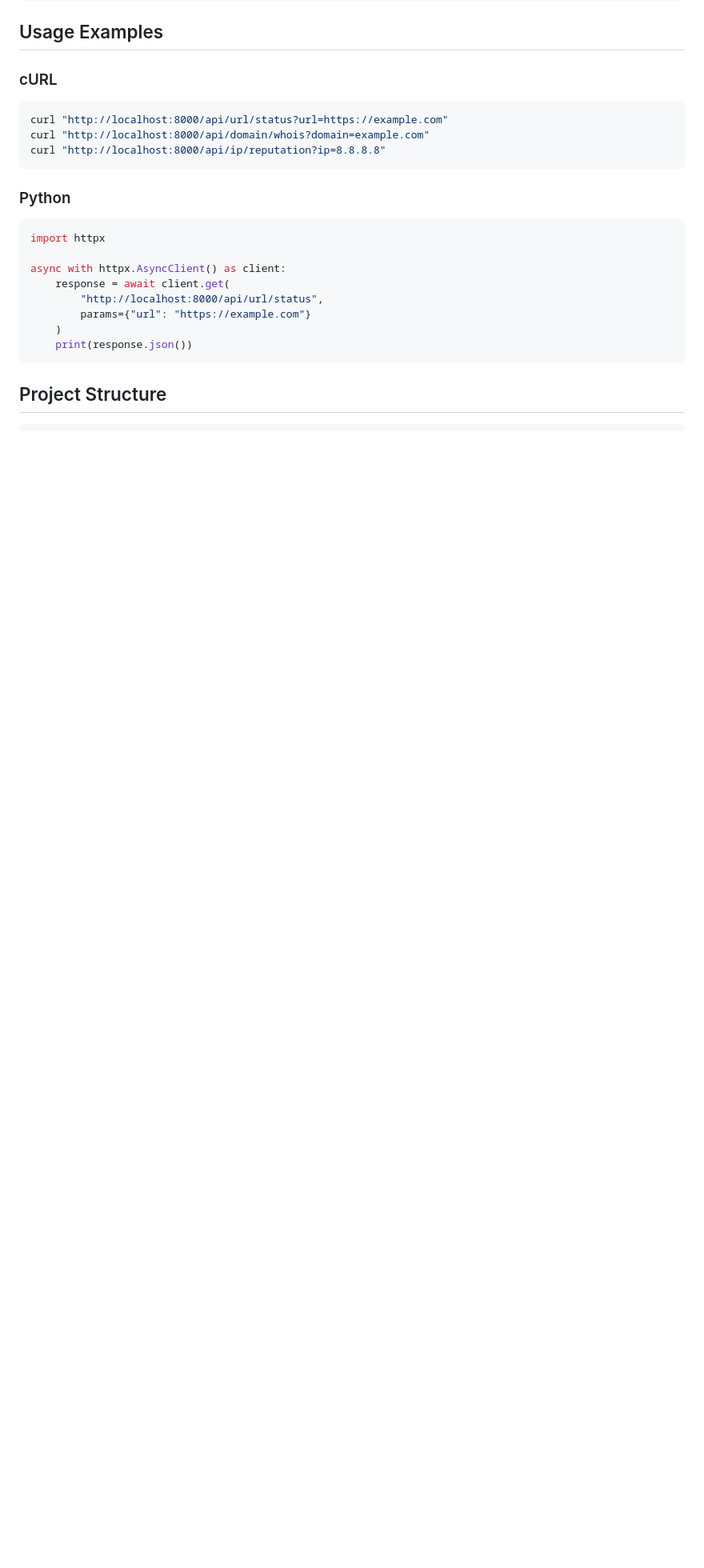
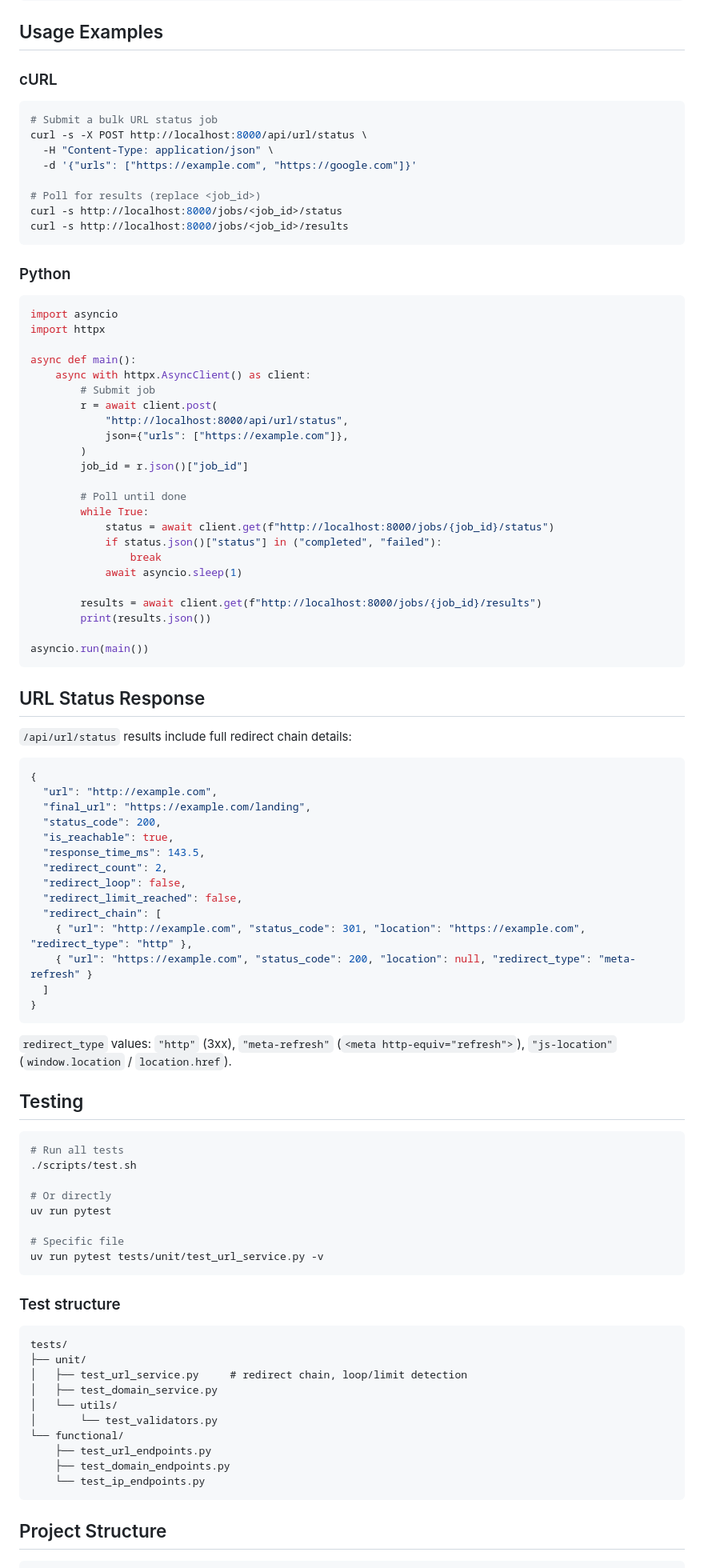
Before and after one commit to xransum/project-argus, a Markdown page: README.md, the part around one of its changes. Shown at 80% size. Drawn GitHub-style; blank space fills up the shorter version.

````diff
--- a/README.md
+++ b/README.md
@@ -253,22 +149,93 @@ GET /api/ip/whois?ip=<ip>
 ### cURL
 
 ```bash
-curl "http://localhost:8000/api/url/status?url=https://example.com"
-curl "http://localhost:8000/api/domain/whois?domain=example.com"
-curl "http://localhost:8000/api/ip/reputation?ip=8.8.8.8"
+# Submit a bulk URL status job
+curl -s -X POST http://localhost:8000/api/url/status \
+  -H "Content-Type: application/json" \
+  -d '{"urls": ["https://example.com", "https://google.com"]}'
+
+# Poll for results (replace <job_id>)
+curl -s http://localhost:8000/jobs/<job_id>/status
+curl -s http://localhost:8000/jobs/<job_id>/results
 ```
 
 ### Python
 
 ```python
+import asyncio
 import httpx
 
-async with httpx.AsyncClient() as client:
-    response = await client.get(
-        "http://localhost:8000/api/url/status",
-        params={"url": "https://example.com"}
-    )
-    print(response.json())
+async def main():
+    async with httpx.AsyncClient() as client:
+        # Submit job
+        r = await client.post(
+            "http://localhost:8000/api/url/status",
+            json={"urls": ["https://example.com"]},
+        )
+        job_id = r.json()["job_id"]
+
+        # Poll until done
+        while True:
+            status = await client.get(f"http://localhost:8000/jobs/{job_id}/status")
+            if status.json()["status"] in ("completed", "failed"):
+                break
+            await asyncio.sleep(1)
+
+        results = await client.get(f"http://localhost:8000/jobs/{job_id}/results")
+        print(results.json())
+
+asyncio.run(main())
+```
+
+## URL Status Response
+
+`/api/url/status` results include full redirect chain details:
+
+```json
+{
+  "url": "http://example.com",
+  "final_url": "https://example.com/landing",
+  "status_code": 200,
+  "is_reachable": true,
+  "response_time_ms": 143.5,
+  "redirect_count": 2,
+  "redirect_loop": false,
+  "redirect_limit_reached": false,
+  "redirect_chain": [
+    { "url": "http://example.com", "status_code": 301, "location": "https://example.com", "redirect_type": "http" },
+    { "url": "https://example.com", "status_code": 200, "location": null, "redirect_type": "meta-refresh" }
+  ]
+}
+```
+
+`redirect_type` values: `"http"` (3xx), `"meta-refresh"` (`<meta http-equiv="refresh">`), `"js-location"` (`window.location` / `location.href`).
+
+## Testing
+
+```bash
+# Run all tests
+./scripts/test.sh
+
+# Or directly
+uv run pytest
+
+# Specific file
+uv run pytest tests/unit/test_url_service.py -v
+```
+
+### Test structure
+
+```
+tests/
+├── unit/
+│   ├── test_url_service.py     # redirect chain, loop/limit detection
+│   ├── test_domain_service.py
+│   └── utils/
+│       └── test_validators.py
+└── functional/
+    ├── test_url_endpoints.py
+    ├── test_domain_endpoints.py
+    └── test_ip_endpoints.py
 ```
 
 ## Project Structure
````
Also changed, not shown: other parts of README.md (+109 -202 lines).
